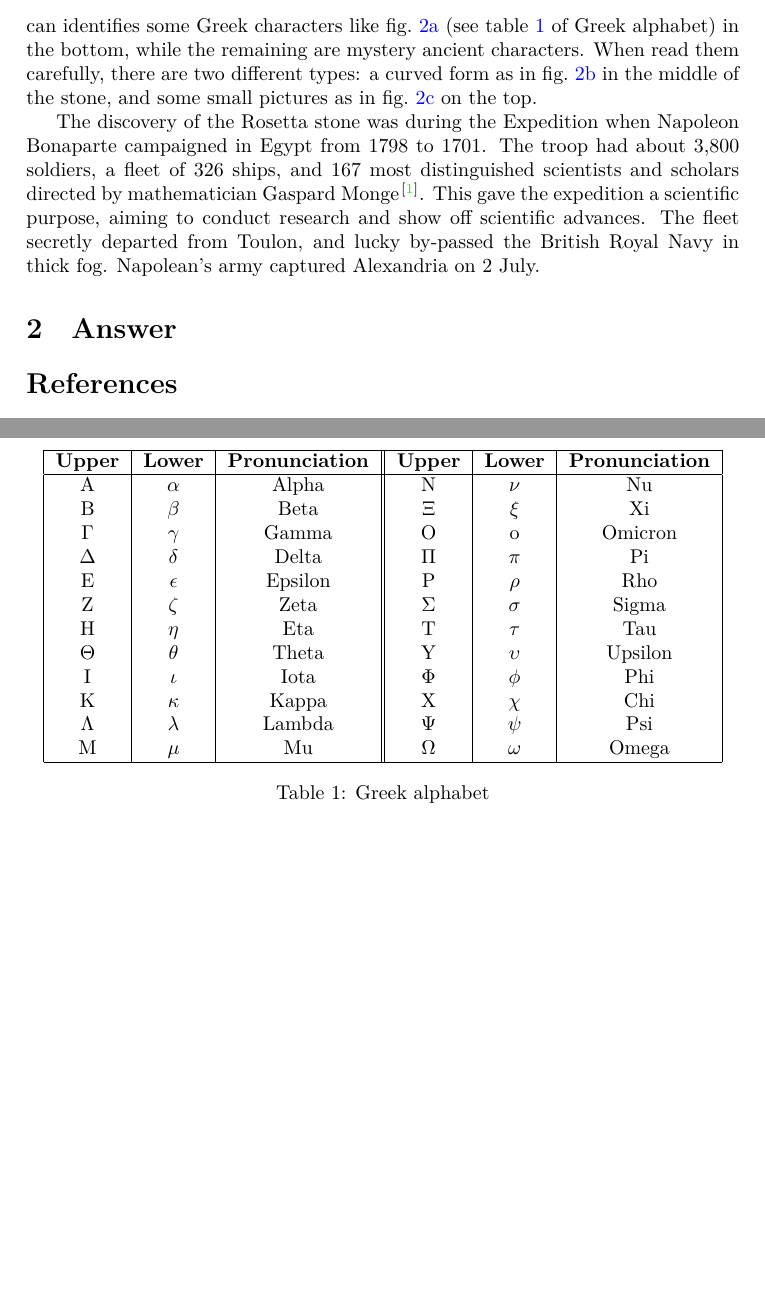
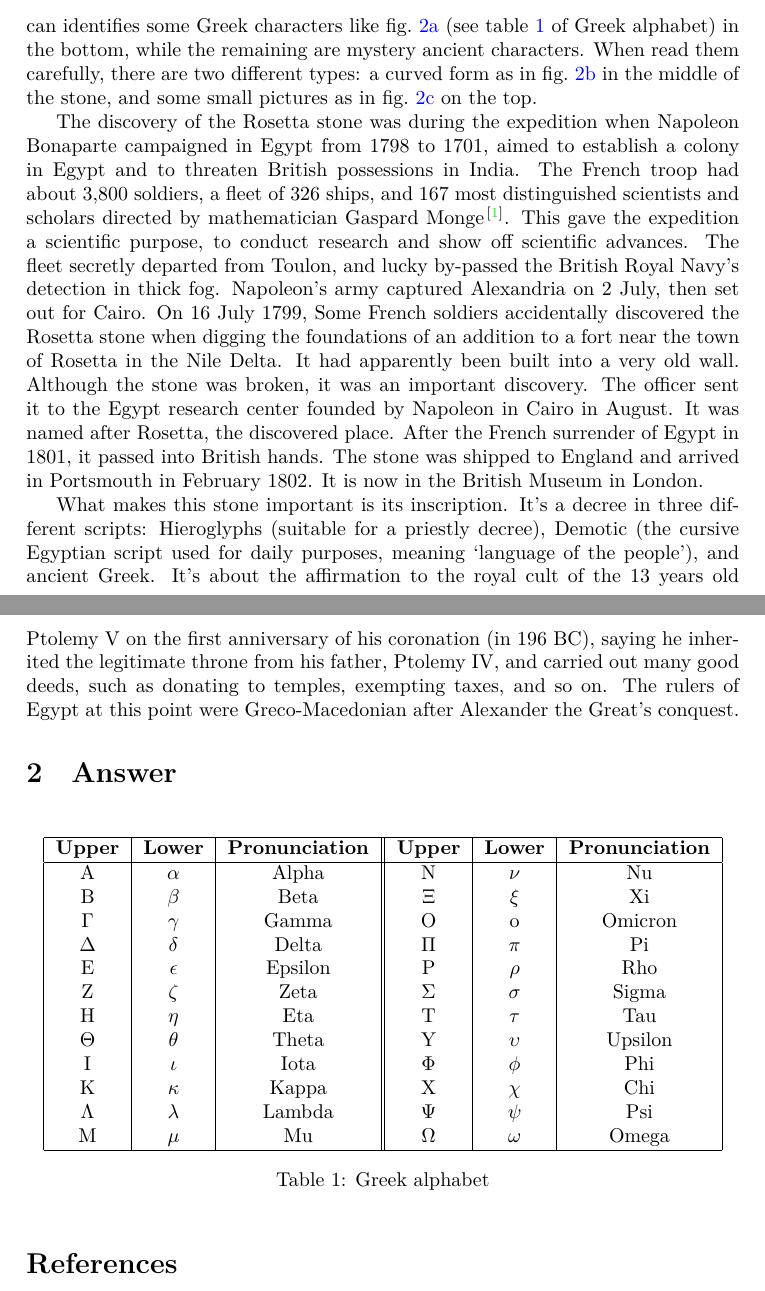
Before and after one commit to liuxinyu95/amathtour, a LaTeX document (numeral/numeral-en.tex): two parts of pages 2 and 4 of 4, joined at a grey line, cut so that both start at the same text, the shorter picture padded with empty space. Compiled offline with XeLaTeX; a missing font is replaced by an installed copy or a similar font.

Commit message:
Content of the Rosetta stone (EN)

```diff
--- a/numeral/numeral-en.tex
+++ b/numeral/numeral-en.tex
@@ -56,7 +56,9 @@ There is a famous object in room 4, the British museum. It's the Rosetta stone,
   \label{fig:rosetta-stone}
  \end{figure}
 
-The discovery of the Rosetta stone was during the Expedition when Napoleon Bonaparte campaigned in Egypt from 1798 to 1701. The troop had about 3,800 soldiers, a fleet of 326 ships, and 167 most distinguished scientists and scholars directed by mathematician Gaspard Monge\cite{Harrison-2023}. This gave the expedition a scientific purpose, aiming to conduct research and show off scientific advances. The fleet secretly departed from Toulon, and lucky by-passed the British Royal Navy in thick fog. Napolean's army captured Alexandria on 2 July.
+The discovery of the Rosetta stone was during the expedition when Napoleon Bonaparte campaigned in Egypt from 1798 to 1701, aimed to establish a colony in Egypt and to threaten British possessions in India. The French troop had about 3,800 soldiers, a fleet of 326 ships, and 167 most distinguished scientists and scholars directed by mathematician Gaspard Monge\cite{Harrison-2023}. This gave the expedition a scientific purpose, to conduct research and show off scientific advances. The fleet secretly departed from Toulon, and lucky by-passed the British Royal Navy's detection in thick fog. Napoleon's army captured Alexandria on 2 July, then set out for Cairo. On 16 July 1799, Some French soldiers accidentally discovered the Rosetta stone when digging the foundations of an addition to a fort near the town of Rosetta in the Nile Delta. It had apparently been built into a very old wall. Although the stone was broken, it was an important discovery. The officer sent it to the Egypt research center founded by Napoleon in Cairo in August. It was named after Rosetta, the discovered place. After the French surrender of Egypt in 1801, it passed into British hands. The stone was shipped to England and arrived in Portsmouth in February 1802. It is now in the British Museum in London.
+
+What makes this stone important is its inscription. It's a decree in three different scripts: Hieroglyphs (suitable for a priestly decree), Demotic (the cursive Egyptian script used for daily purposes, meaning `language of the people'), and ancient Greek. It's about the affirmation to the royal cult of the 13 years old Ptolemy V on the first anniversary of his coronation (in 196 BC), saying he inherited the legitimate throne from his father, Ptolemy IV, and carried out many good deeds, such as donating to temples, exempting taxes, and so on. The rulers of Egypt at this point were Greco-Macedonian after Alexander the Great's conquest.
 
 \ifx\wholebook\relax \else
 \section{Answer}
```
